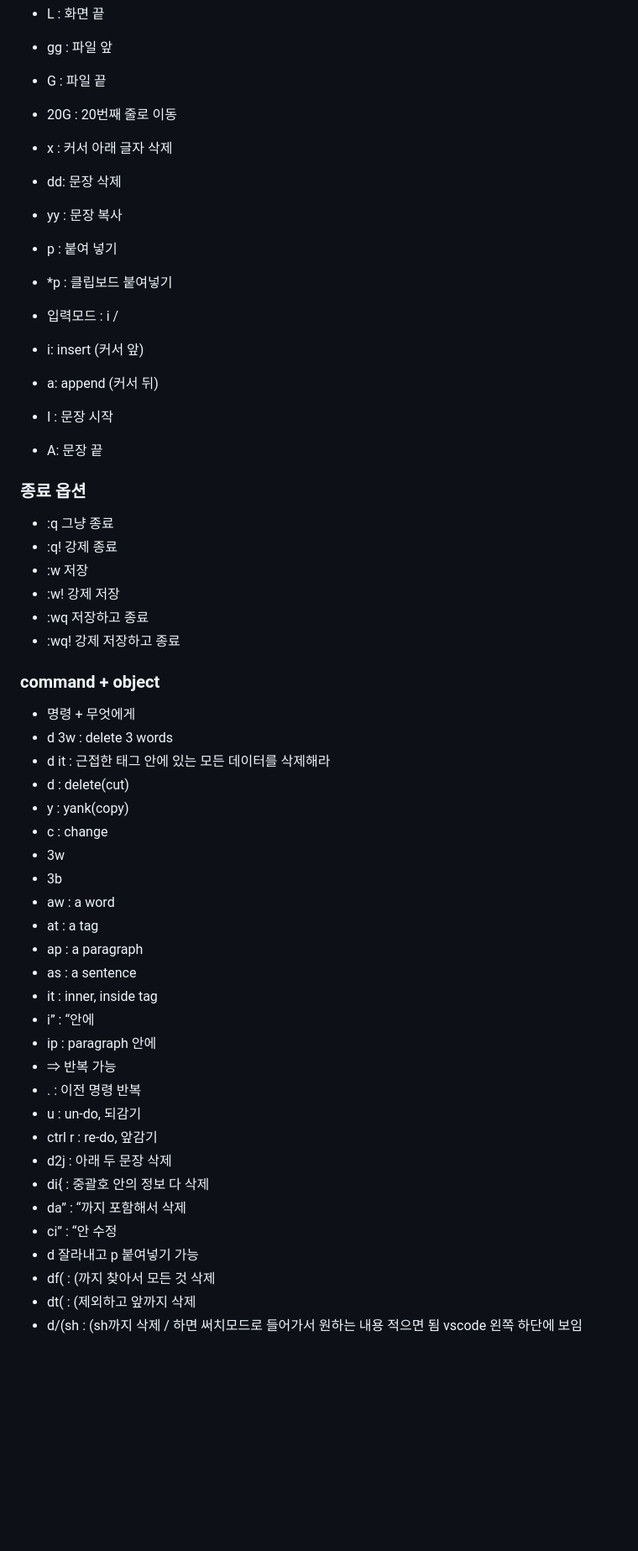
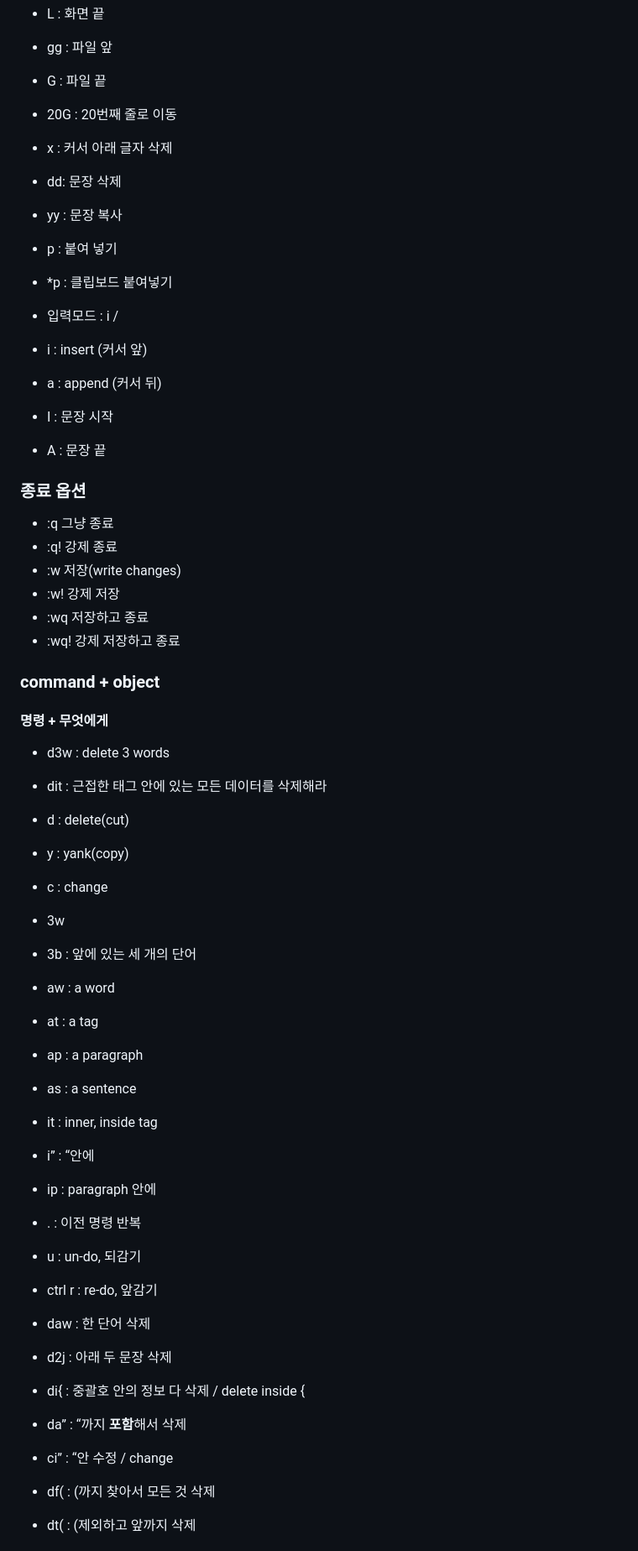
Before and after one commit to Minjoo522/SeSAC, a Markdown page: LINUX/lecture_note.md, the part around the change printed below. Shown: that part at 84% size. GitHub-like rendering; blank space fills up the shorter version.

Commit message:
📝 LINUX - 24일 강의 복습 및 내용 업데이트

```diff
--- a/LINUX/lecture_note.md
+++ b/LINUX/lecture_note.md
@@ -184,9 +231,9 @@ sudo apt install python3-pip -y
 
 - gg : 파일 앞
 - G : 파일 끝
+- 20G : 20번째 줄로 이동
 
 
-- 20G : 20번째 줄로 이동
 - x : 커서 아래 글자 삭제
 - dd: 문장 삭제
 - yy : 문장 복사
@@ -195,46 +242,62 @@ sudo apt install python3-pip -y
 
 
 - 입력모드 : i /
-- i: insert (커서 앞)
-- a: append (커서 뒤)
+- i : insert (커서 앞)
+- a : append (커서 뒤)
 - I : 문장 시작
-- A: 문장 끝
+- A : 문장 끝
 
 
 ### 종료 옵션
 - :q 그냥 종료
 - :q! 강제 종료
-- :w 저장
+- :w 저장(write changes)
 - :w! 강제 저장
 - :wq 저장하고 종료
 - :wq! 강제 저장하고 종료
 
 
 ### command + object
-- 명령 + 무엇에게
-- d 3w : delete 3 words
-- d it : 근접한 태그 안에 있는 모든 데이터를 삭제해라
+#### 명령 + 무엇에게
+
+- d3w : delete 3 words
+- dit : 근접한 태그 안에 있는 모든 데이터를 삭제해라
+
+
 - d : delete(cut)
 - y : yank(copy)
 - c : change
+
+
 - 3w
-- 3b
+- 3b : 앞에 있는 세 개의 단어
+
+
 - aw : a word
 - at : a tag
 - ap : a paragraph
 - as : a sentence
+
+
 - it : inner, inside tag
 - i” : “안에
 - ip : paragraph 안에
-- ⇒ 반복 가능
+
+
 - . : 이전 명령 반복
 - u : un-do, 되감기
 - ctrl r : re-do, 앞감기
+
+
+- daw : 한 단어 삭제
 - d2j : 아래 두 문장 삭제
-- di{ : 중괄호 안의 정보 다 삭제
-- da” : “까지 포함해서 삭제
-- ci” : “안 수정
-- d 잘라내고 p 붙여넣기 가능
+- di{ : 중괄호 안의 정보 다 삭제 / delete inside {
+- da” : “까지 **포함**해서 삭제
+
+
+- ci” : “안 수정 / change
+
+
 - df( : (까지 찾아서 모든 것 삭제
 - dt( : (제외하고 앞까지 삭제
 - d/(sh : (sh까지 삭제 / 하면 써치모드로 들어가서 원하는 내용 적으면 됨 vscode 왼쪽 하단에 보임
```
Also changed, not shown: other parts of LINUX/lecture_note.md (+57 -8 lines).
